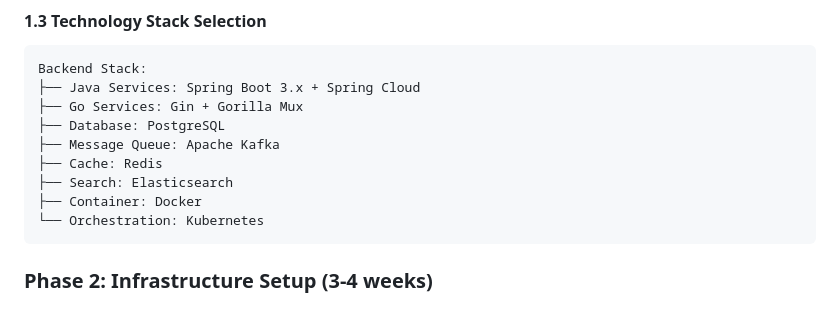
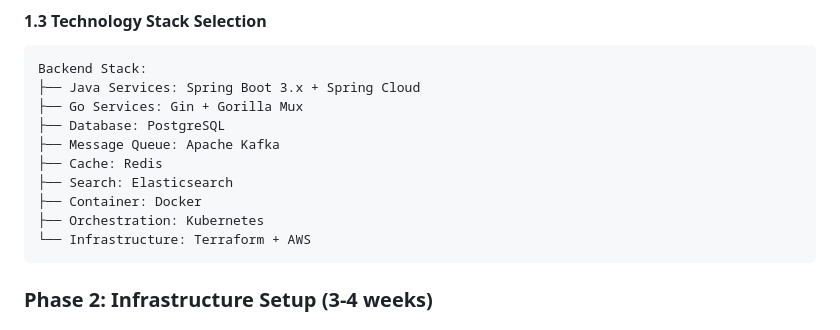
Before and after one commit to Aligorithm-97/masterdsawithjava, a Markdown page: README.md, the part around the change. Drawn GitHub-style.

Commit message:
aligorithm-read

````diff
--- a/README.md
+++ b/README.md
@@ -58,7 +58,8 @@ Backend Stack:
 ├── Cache: Redis
 ├── Search: Elasticsearch
 ├── Container: Docker
-└── Orchestration: Kubernetes
+├── Orchestration: Kubernetes
+└── Infrastructure: Terraform + AWS
 ```
 
 ### **Phase 2: Infrastructure Setup (3-4 weeks)**
````
